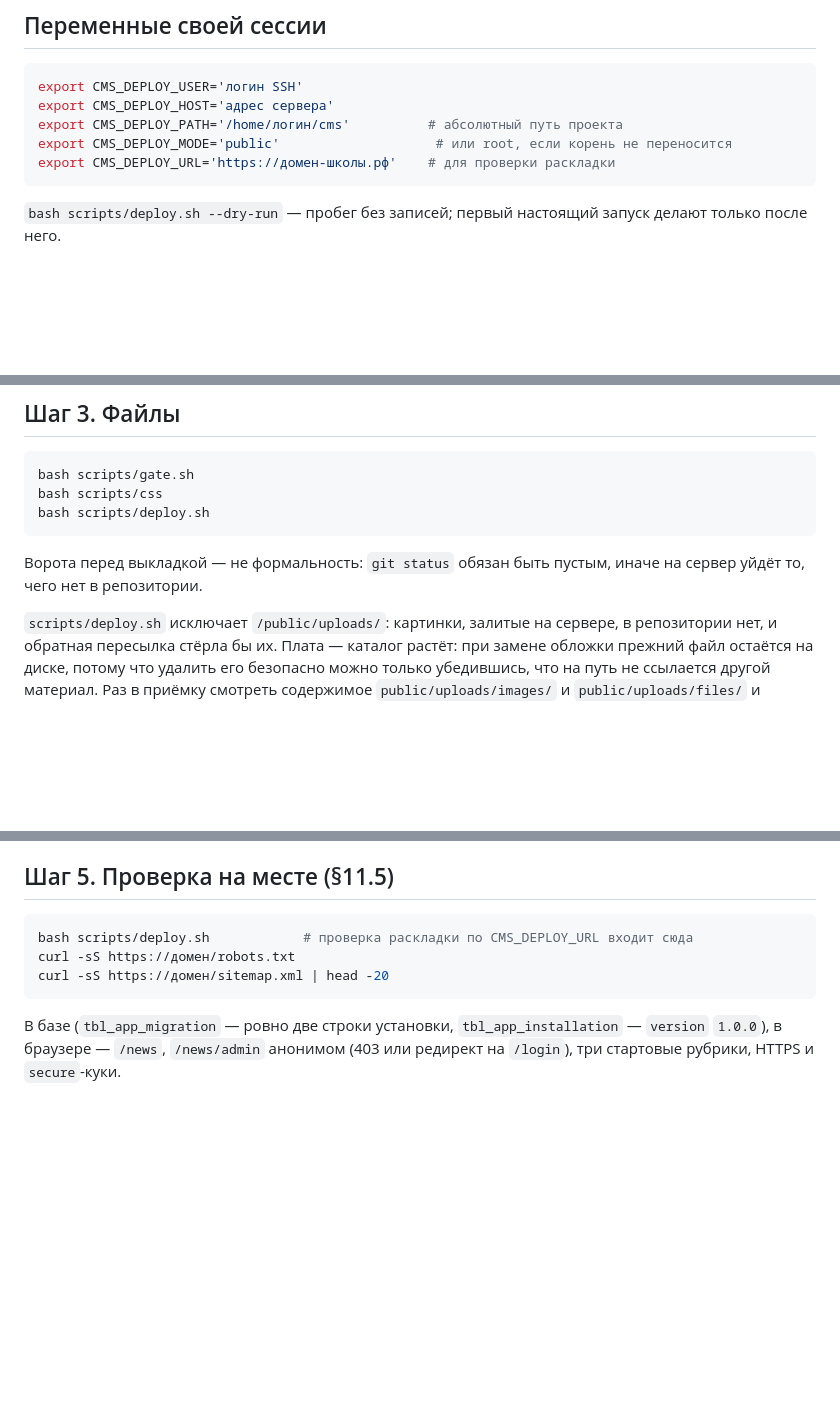
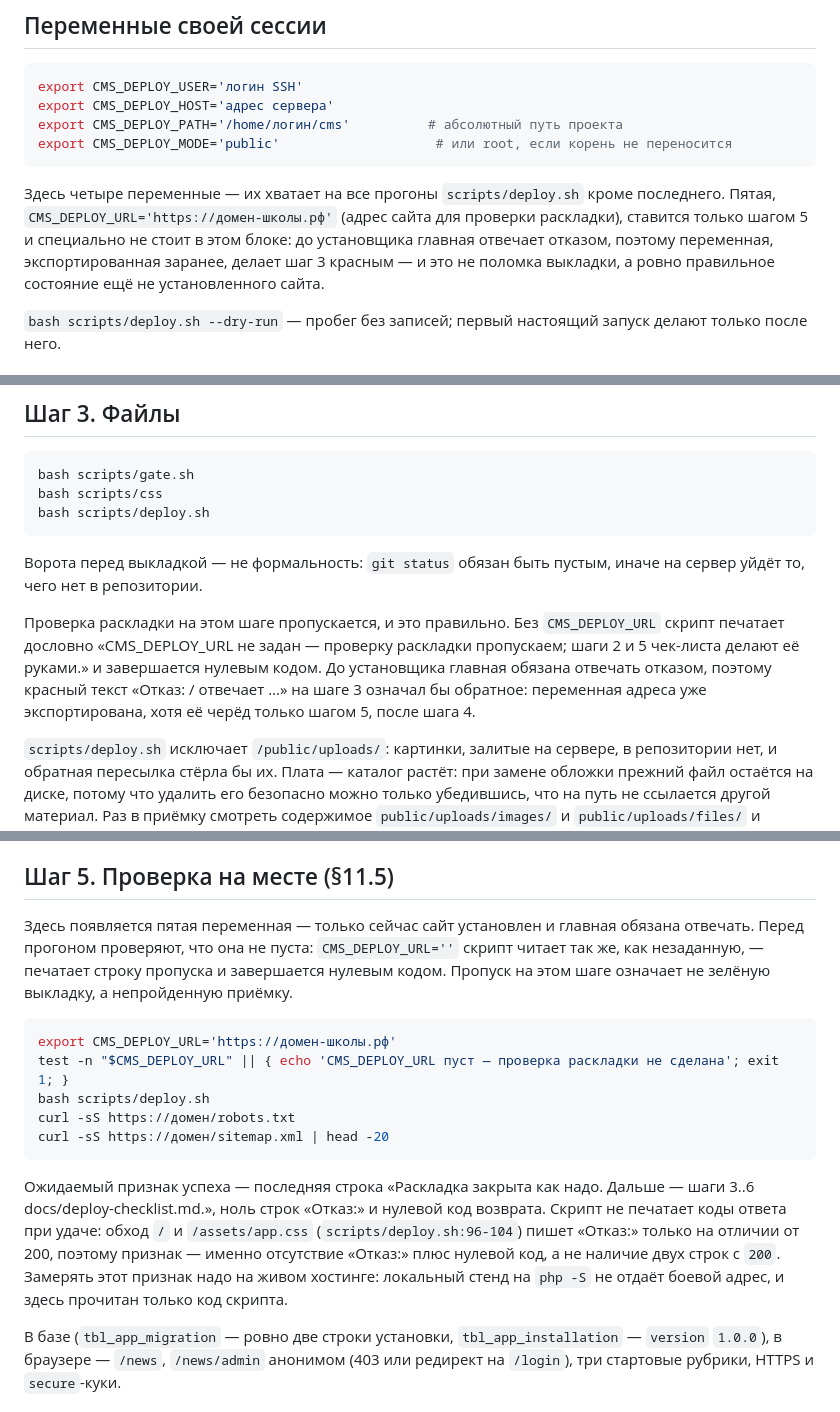
Before and after one commit to zanzibara82/cms-protocol, a Markdown page: docs/deploy-checklist.md, 3 parts joined by grey strips. Drawn GitHub-style; blank space fills up the shorter version.

Commit message:
Чек-лист выкладки: адрес сайта появляется там, где его читает проверка раскладки
export CMS_DEPLOY_URL стоял в блоке переменных шапки, а читает его только шаг 5. Оператор,
который экспортировал переменные блоком и идёт по шагам, на шаге 3 получал красный
deploy.sh: главная отвечает отказом, потому что сайт ещё не установлен. Кто переменную
не экспортировал, получал зелёный прогон, в котором проверка раскладки не делалась вовсе.
Оба исхода неверны.

Правки только в документе. Из шапки export уходит, в шапке остаётся строка о том, почему
переменная появляется поздно. В шаге 3 — дословная фраза пропуска и почему она правильная.
В шаге 5 — проверка непустоты перед прогоном и ожидаемый признак успеха: последняя строка
«Раскладка закрыта как надо…», ноль строк «Отказ:», нулевой код возврата; коды 200 скрипт
при удаче не печатает.

scripts/deploy.sh не правится, включая его ветку пропуска: падение вместо молчаливого
пропуска задело бы стража DeploySafetyTest, который читает скрипт как источник, и сделал бы
непроходными --dry-run и шаг 3 целиком. Риск несёт документ, а не код.

````diff
--- a/docs/deploy-checklist.md
+++ b/docs/deploy-checklist.md
@@ -14,8 +14,13 @@ export CMS_DEPLOY_USER='логин SSH'
 export CMS_DEPLOY_HOST='адрес сервера'
 export CMS_DEPLOY_PATH='/home/логин/cms'          # абсолютный путь проекта
 export CMS_DEPLOY_MODE='public'                    # или root, если корень не переносится
-export CMS_DEPLOY_URL='https://домен-школы.рф'    # для проверки раскладки
 ```
+
+Здесь четыре переменные — их хватает на все прогоны `scripts/deploy.sh` кроме последнего. Пятая,
+`CMS_DEPLOY_URL='https://домен-школы.рф'` (адрес сайта для проверки раскладки), ставится только шагом 5
+и специально не стоит в этом блоке: до установщика главная отвечает отказом, поэтому переменная,
+экспортированная заранее, делает шаг 3 красным — и это не поломка выкладки, а ровно правильное
+состояние ещё не установленного сайта.
 
 `bash scripts/deploy.sh --dry-run` — пробег без записей; первый настоящий запуск делают только
 после него.
@@ -63,6 +68,12 @@ bash scripts/deploy.sh
 
 Ворота перед выкладкой — не формальность: `git status` обязан быть пустым, иначе на сервер уйдёт
 то, чего нет в репозитории.
+
+Проверка раскладки на этом шаге пропускается, и это правильно. Без `CMS_DEPLOY_URL` скрипт печатает
+дословно «CMS_DEPLOY_URL не задан — проверку раскладки пропускаем; шаги 2 и 5 чек-листа делают её
+руками.» и завершается нулевым кодом. До установщика главная обязана отвечать отказом, поэтому
+красный текст «Отказ: / отвечает …» на шаге 3 означал бы обратное: переменная адреса уже экспортирована,
+хотя её черёд только шагом 5, после шага 4.
 
 `scripts/deploy.sh` исключает `/public/uploads/`: картинки, залитые на сервере, в репозитории нет,
 и обратная пересылка стёрла бы их. Плата — каталог растёт: при замене обложки прежний файл
@@ -112,11 +123,25 @@ bash scripts/deploy.sh
 
 ## Шаг 5. Проверка на месте (§11.5)
 
+Здесь появляется пятая переменная — только сейчас сайт установлен и главная обязана отвечать. Перед
+прогоном проверяют, что она не пуста: `CMS_DEPLOY_URL=''` скрипт читает так же, как незаданную, —
+печатает строку пропуска и завершается нулевым кодом. Пропуск на этом шаге означает не зелёную
+выкладку, а непройденную приёмку.
+
 ```bash
-bash scripts/deploy.sh            # проверка раскладки по CMS_DEPLOY_URL входит сюда
+export CMS_DEPLOY_URL='https://домен-школы.рф'
+test -n "$CMS_DEPLOY_URL" || { echo 'CMS_DEPLOY_URL пуст — проверка раскладки не сделана'; exit 1; }
+bash scripts/deploy.sh
 curl -sS https://домен/robots.txt
 curl -sS https://домен/sitemap.xml | head -20
 ```
+
+Ожидаемый признак успеха — последняя строка «Раскладка закрыта как надо. Дальше — шаги 3..6
+docs/deploy-checklist.md.», ноль строк «Отказ:» и нулевой код возврата. Скрипт не печатает коды
+ответа при удаче: обход `/` и `/assets/app.css` (`scripts/deploy.sh:96-104`) пишет «Отказ:» только на
+отличии от 200, поэтому признак — именно отсутствие «Отказ:» плюс нулевой код, а не наличие двух
+строк с `200`. Замерять этот признак надо на живом хостинге: локальный стенд на `php -S` не отдаёт
+боевой адрес, и здесь прочитан только код скрипта.
 
 В базе (`tbl_app_migration` — ровно две строки установки, `tbl_app_installation` — `version`
 `1.0.0`), в браузере — `/news`, `/news/admin` анонимом (403 или редирект на `/login`), три
````
